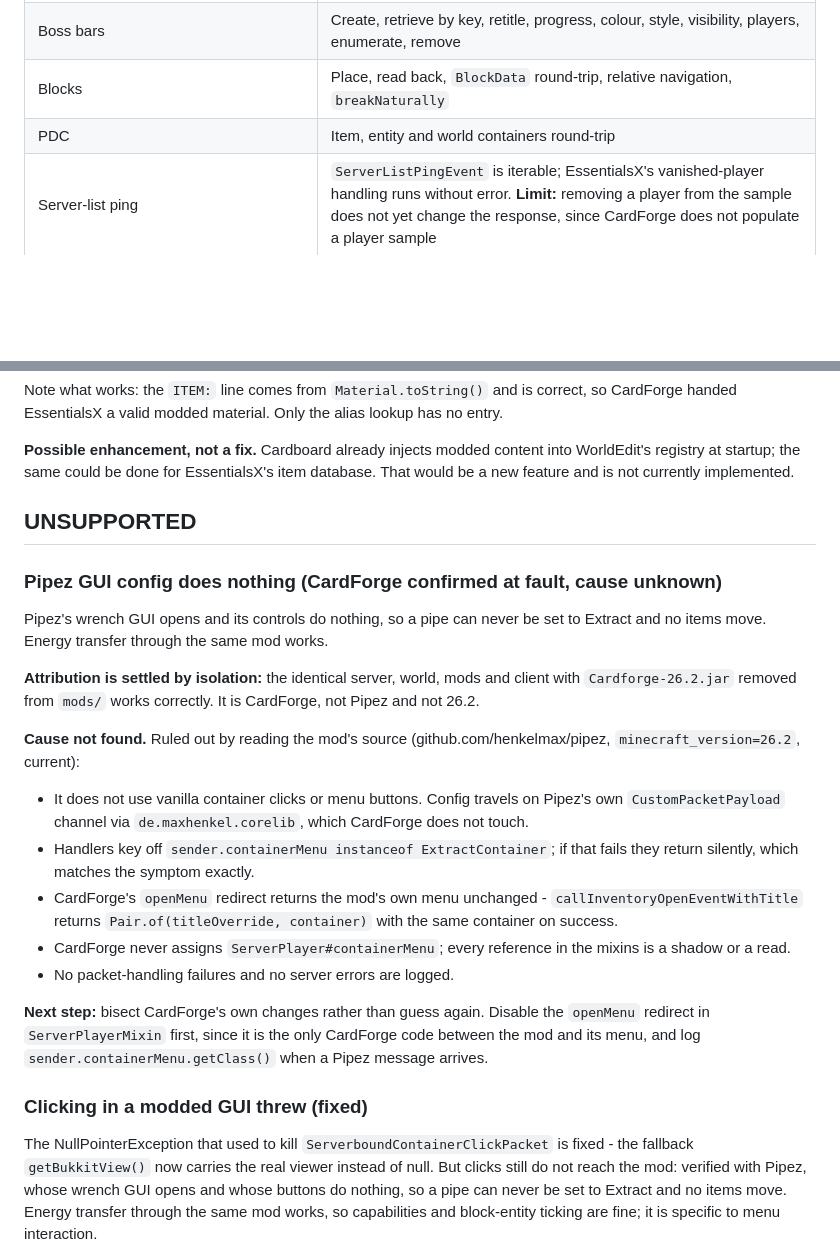
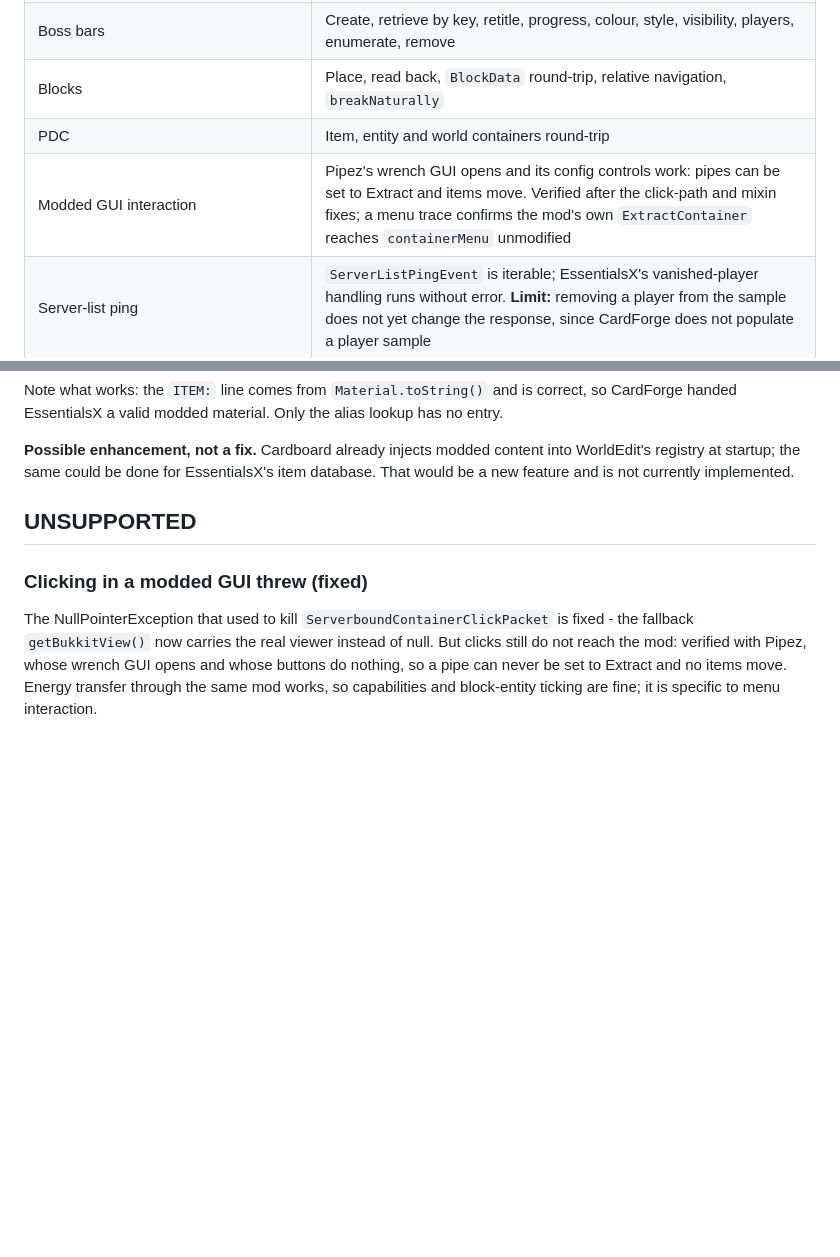
Before and after one commit to minenite/cardforge, a Markdown page: docs/COMPATIBILITY.md, 2 parts joined by grey strips. Drawn GitHub-style; blank space fills up the shorter version.

Commit message:
Pipez GUI works; record what fixed it and what did not
The wrench GUI now configures pipes correctly and items move.

Worth recording which suspect was innocent. A menu trace shows CardForge's
openMenu redirect passes the mod's own ExtractContainer straight through -
provider, created menu and returned menu are the same object - so the redirect
was never involved, despite being my leading hypothesis for three rounds.

Two real fixes landed between the failure and the fix, and I cannot cleanly
separate their contributions:

  - the InventoryClickEvent early return that left doCl false, which meant
    "skip the Bukkit event" silently became "drop the click";
  - PrepareRamNearestTargetMixin targeting the Fabric intermediary name
    method_36270, which threw MixinApplyError when its class first loaded.

The second is the more likely cause: a critical mixin error during class
transformation is not necessarily contained to the class that triggered it,
and Pipez's failure was silent in exactly the way a mis-transformed class
would be. That is a hypothesis, not a demonstration, and is written here as
such rather than claimed.

Removes the temporary menu tracing.

```diff
--- a/docs/COMPATIBILITY.md
+++ b/docs/COMPATIBILITY.md
@@ -73,6 +73,7 @@ Plus an isolated `DamageProbe` (`cbtest damage`) and `ItemStackProbe`
 | Boss bars | Create, retrieve by key, retitle, progress, colour, style, visibility, players, enumerate, remove |
 | Blocks | Place, read back, `BlockData` round-trip, relative navigation, `breakNaturally` |
 | PDC | Item, entity and world containers round-trip |
+| Modded GUI interaction | Pipez's wrench GUI opens and its config controls work: pipes can be set to Extract and items move. Verified after the click-path and mixin fixes; a menu trace confirms the mod's own `ExtractContainer` reaches `containerMenu` unmodified |
 | Server-list ping | `ServerListPingEvent` is iterable; EssentialsX's vanished-player handling runs without error. **Limit:** removing a player from the sample does not yet change the response, since CardForge does not populate a player sample |
 | Operator status | `/op` and `/deop` take effect immediately on a connected player, in both directions, and permission resolution follows |
 | Permission resolution | Unregistered node is false for a non-op and true for an op; a `FALSE`-default permission is false even for an op; `isPermissionSet` and `getPermission` correct |
@@ -218,35 +219,6 @@ item database. That would be a new feature and is not currently implemented.
 
 ## UNSUPPORTED
 
-### Pipez GUI config does nothing (CardForge confirmed at fault, cause unknown)
-
-Pipez's wrench GUI opens and its controls do nothing, so a pipe can never be set
-to Extract and no items move. Energy transfer through the same mod works.
-
-**Attribution is settled by isolation:** the identical server, world, mods and
-client with `Cardforge-26.2.jar` removed from `mods/` works correctly. It is
-CardForge, not Pipez and not 26.2.
-
-**Cause not found.** Ruled out by reading the mod's source (github.com/henkelmax/pipez,
-`minecraft_version=26.2`, current):
-
-- It does not use vanilla container clicks or menu buttons. Config travels on
-  Pipez's own `CustomPacketPayload` channel via `de.maxhenkel.corelib`, which
-  CardForge does not touch.
-- Handlers key off `sender.containerMenu instanceof ExtractContainer`; if that
-  fails they return silently, which matches the symptom exactly.
-- CardForge's `openMenu` redirect returns the mod's own menu unchanged -
-  `callInventoryOpenEventWithTitle` returns `Pair.of(titleOverride, container)`
-  with the same container on success.
-- CardForge never assigns `ServerPlayer#containerMenu`; every reference in the
-  mixins is a shadow or a read.
-- No packet-handling failures and no server errors are logged.
-
-**Next step:** bisect CardForge's own changes rather than guess again. Disable
-the `openMenu` redirect in `ServerPlayerMixin` first, since it is the only
-CardForge code between the mod and its menu, and log
-`sender.containerMenu.getClass()` when a Pipez message arrives.
-
 ### Clicking in a modded GUI threw (fixed)
 
 The NullPointerException that used to kill `ServerboundContainerClickPacket`
```
